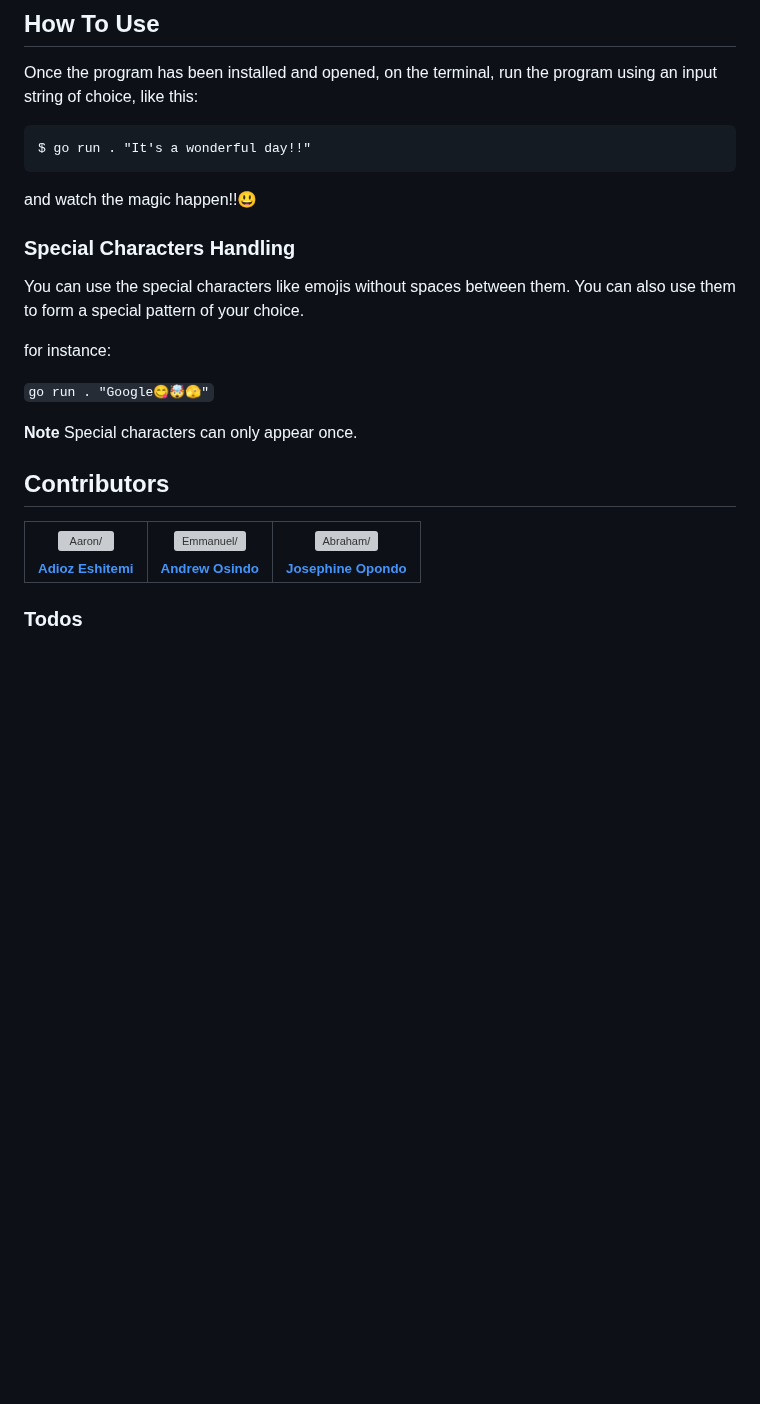
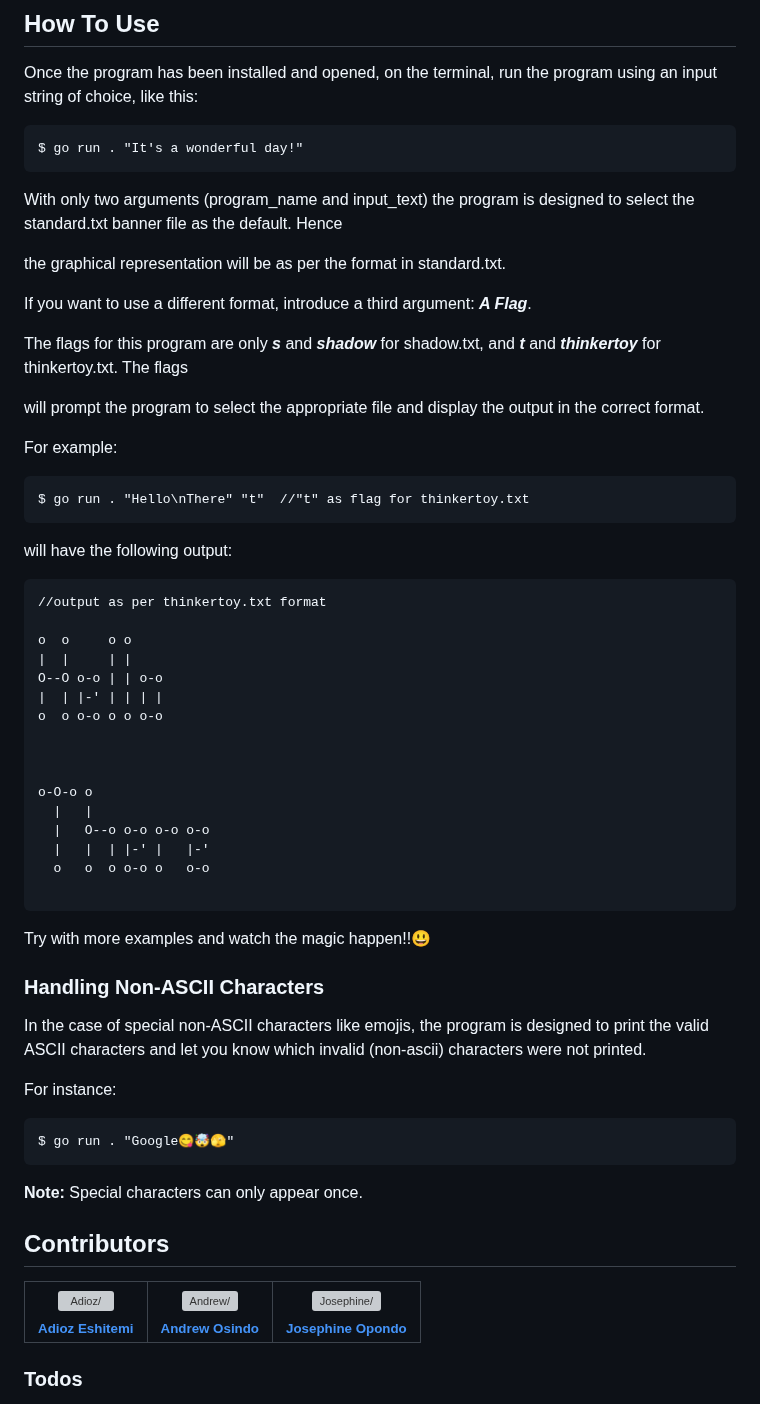
Before and after one commit to adiozdaniel/ascii-art, a Markdown page: README.md, the part around the change. Drawn GitHub-style; blank space fills up the shorter version; grey boxes are pictures that could not be loaded.

Commit message:
Re-worded and added code snippet

````diff
--- a/README.md
+++ b/README.md
@@ -50,21 +50,60 @@ $ code .
 Once the program has been installed and opened, on the terminal, run the program using an input string of choice, like this:
 
 ```
-$ go run . "It's a wonderful day!!"
+$ go run . "It's a wonderful day!"
 ```
 
-and watch the magic happen!!😃
+With only two arguments (program_name and input_text) the program is designed to select the standard.txt banner file as the default. Hence
 
-### Special Characters Handling
+the graphical representation will be as per the format in standard.txt.
 
-You can use the special characters like emojis without spaces between them.
-You can also use them to form a special pattern of your choice.
+If you want to use a different format, introduce a third argument: ***A Flag***.
 
-for instance:
+The flags for this program are only ***s*** and ***shadow*** for shadow.txt, and ***t*** and ***thinkertoy*** for thinkertoy.txt. The flags
 
-`go run . "Google😋🤯🫣"`
+will prompt the program to select the appropriate file and display the output in the correct format.
 
-**Note**
+For example:
+
+```
+$ go run . "Hello\nThere" "t"  //"t" as flag for thinkertoy.txt
+```
+
+will have the following output:
+
+```
+//output as per thinkertoy.txt format
+
+o  o     o o
+|  |     | |
+O--O o-o | | o-o
+|  | |-' | | | |
+o  o o-o o o o-o
+
+
+
+o-O-o o
+  |   |
+  |   O--o o-o o-o o-o
+  |   |  | |-' |   |-'
+  o   o  o o-o o   o-o
+
+```
+
+Try with more examples and watch the magic happen!!😃
+
+### Handling Non-ASCII Characters
+
+In the case of special non-ASCII characters like emojis, the program is designed to
+print the valid ASCII characters and let you know which invalid (non-ascii) characters were not printed.
+
+For instance:
+
+```
+$ go run . "Google😋🤯🫣"
+```
+
+**Note:**
 Special characters can only appear once.
 
 ## Contributors
@@ -72,22 +111,22 @@ Special characters can only appear once.
 <table>
 <tr>
     <td align="center" style="word-wrap: break-word; width: 150.0; height: 150.0">
-        <a href=https://learn.zone01kisumu.ke/git/adaniel>
-            <img src=https://learn.zone01kisumu.ke/git/avatars/4f09df65142ebdeb582566255916d89c?size=870 width="100;"  style="border-radius:50%;align-items:center;justify-content:center;overflow:hidden;padding-top:10px" alt=Aaron/>
+        <a href=https://github.com/adiozdaniel>
+            <img src=https://avatars.githubusercontent.com/u/42722945?v=4 width="100;"  style="border-radius:50%;align-items:center;justify-content:center;overflow:hidden;padding-top:10px" alt=Adioz/>
             <br />
             <sub style="font-size:14px"><b>Adioz Eshitemi</b></sub>
         </a>
     </td>
     <td align="center" style="word-wrap: break-word; width: 150.0; height: 150.0">
-        <a href=https://learn.zone01kisumu.ke/git/aosindo>
-            <img src=https://learn.zone01kisumu.ke/git/avatars/fa966ef34b0ccdfe772414745aeee49f?size=870 width="100;"  style="border-radius:50%;align-items:center;justify-content:center;overflow:hidden;padding-top:10px" alt=Emmanuel/>
+        <a href=https://github.com/andyosyndoh>
+            <img src=https://lh3.googleusercontent.com/a/ACg8ocJxdK377MFuE7RWjNgvNWAzUXOGYu7axz1M55VZDeEgGy1CMuDV=s96-c-rg-br100 width="100;"  style="border-radius:50%;align-items:center;justify-content:center;overflow:hidden;padding-top:10px" alt=Andrew/>
             <br />
             <sub style="font-size:14px"><b>Andrew Osindo</b></sub>
         </a>
     </td>
     <td align="center" style="word-wrap: break-word; width: 150.0; height: 150.0">
-        <a href=https://learn.zone01kisumu.ke/git/josopondo>
-            <img src=https://learn.zone01kisumu.ke/git/avatars/150a3fdbc5cc89dd642dd783c474b61c?=870 width="100;"  style="border-radius:50%;align-items:center;justify-content:center;overflow:hidden;padding-top:10px" alt=Abraham/>
+        <a href=https://github.com/josie-opondo>
+            <img src=https://avatars.githubusercontent.com/u/77047643?v=4 width="100;"  style="border-radius:50%;align-items:center;justify-content:center;overflow:hidden;padding-top:10px" alt=Josephine/>
             <br />
             <sub style="font-size:14px"><b>Josephine Opondo</b></sub>
         </a>
````
